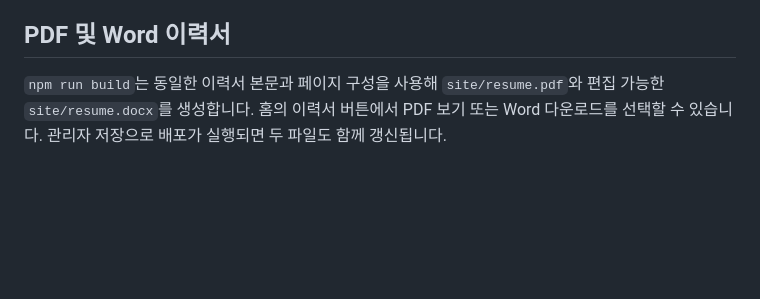
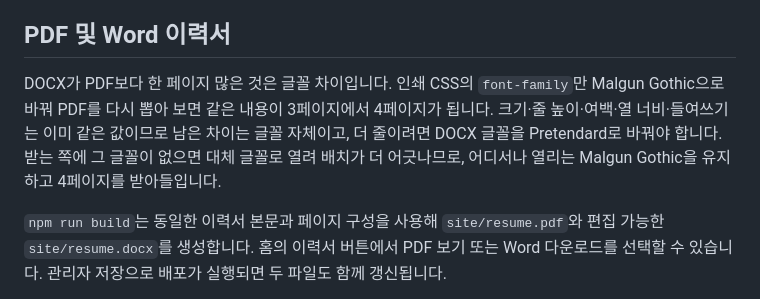
Before and after one commit to Martinel2/Martinel2.github.io, a Markdown page: README.md, the part around the change. Drawn GitHub-style; blank space fills up the shorter version.

Commit message:
Record why the Word résumé runs one page longer
Swapping only font-family to Malgun Gothic in the print CSS takes the same
PDF from three pages to four, so the remaining difference is the typeface,
not the layout: sizes, line heights, margins, column widths and indents
already match.

Keeping Malgun Gothic means the file opens the same way on any machine that
receives it, which matters more for the editable copy than its page count.

Co-Authored-By: Claude Opus 5 (1M context) <noreply@anthropic.com>

```diff
--- a/README.md
+++ b/README.md
@@ -126,6 +126,8 @@ GitHub 저장소 `Martinel2/Martinel2.github.io`의 Settings → Pages → Sourc
 
 ## PDF 및 Word 이력서
 
+DOCX가 PDF보다 한 페이지 많은 것은 글꼴 차이입니다. 인쇄 CSS의 `font-family`만 Malgun Gothic으로 바꿔 PDF를 다시 뽑아 보면 같은 내용이 3페이지에서 4페이지가 됩니다. 크기·줄 높이·여백·열 너비·들여쓰기는 이미 같은 값이므로 남은 차이는 글꼴 자체이고, 더 줄이려면 DOCX 글꼴을 Pretendard로 바꿔야 합니다. 받는 쪽에 그 글꼴이 없으면 대체 글꼴로 열려 배치가 더 어긋나므로, 어디서나 열리는 Malgun Gothic을 유지하고 4페이지를 받아들입니다.
+
 `npm run build`는 동일한 이력서 본문과 페이지 구성을 사용해 `site/resume.pdf`와 편집 가능한 `site/resume.docx`를 생성합니다. 홈의 이력서 버튼에서 PDF 보기 또는 Word 다운로드를 선택할 수 있습니다. 관리자 저장으로 배포가 실행되면 두 파일도 함께 갱신됩니다.
 
 DOCX는 본문·표·목록·하이퍼링크와 증빙 이미지로 구성됩니다. PDF는 Chrome이 `resume-pdf.css`를 인쇄하고 DOCX는 `docx` 라이브러리로 Word 문단을 조립하는 별도 경로이므로, 타이포그래피를 같은 값으로 맞춰야 분량이 비슷해집니다. `build-resume-docx.mjs`의 `SIZE`는 CSS px × 1.5(half-point), 간격은 px × 15(twips), 줄 높이는 `lineFor`가 half-point × 14.5(영문 14)로 계산해 line-height 1.45를 재현합니다. 페이지 여백도 PDF의 13·14·16mm와 같습니다. 강제 페이지 나눔은 어느 쪽에도 두지 않습니다. 홈 소개 팝업과 이력서는 `문제: 내용` 형식으로, 상세 포트폴리오는 항목명 다음 줄에서 본문을 시작합니다. 현재 한국어 PDF·Word는 3페이지, 영어는 4페이지입니다. 같은 내용을 영어로 옮기면 분량이 늘어납니다. 이력서 Fruition은 토픽 네 개(RAG 근거 선택 · 에이전트 실행 환경 · 실행 신뢰성과 추적 · 데이터 파이프라인)로 묶고, MSA 공동 설계는 scope-note 한 줄로 둡니다. 측정치가 있는 항목은 문제·해결·성과 세 줄, 설계 범위의 항목은 문제·해결 두 줄로 적어 지면을 배분합니다. 이력서 흐름에는 강제 페이지 나눔을 두지 않고, 수상 증빙 썸네일만 인쇄에서 줄여 분량을 맞춥니다. 설치된 글꼴과 수정한 내용에 따라 페이지 나눔은 달라질 수 있습니다. Word에서 내려받은 파일을 수정해도 사이트로 역반영되지는 않습니다.
```
